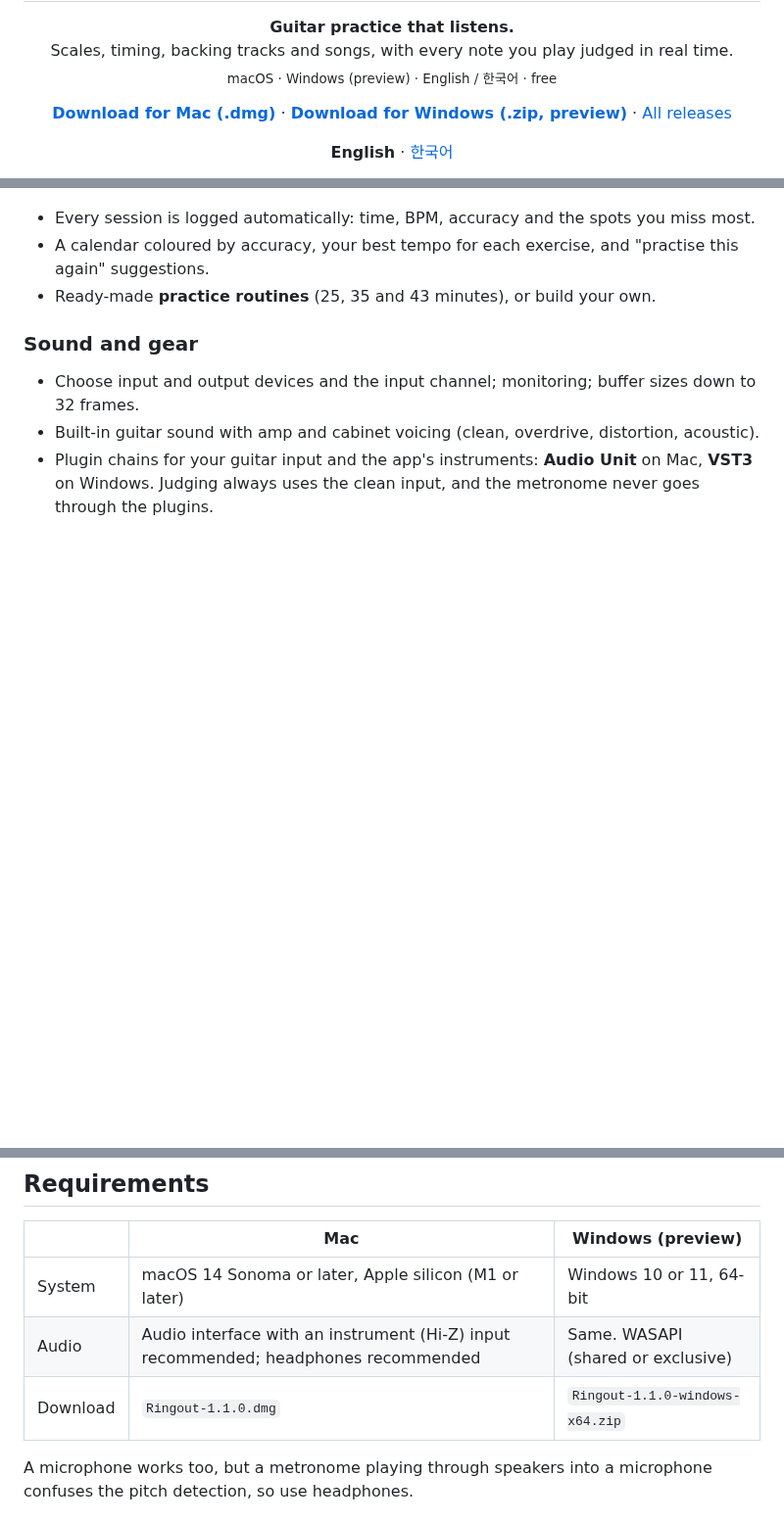
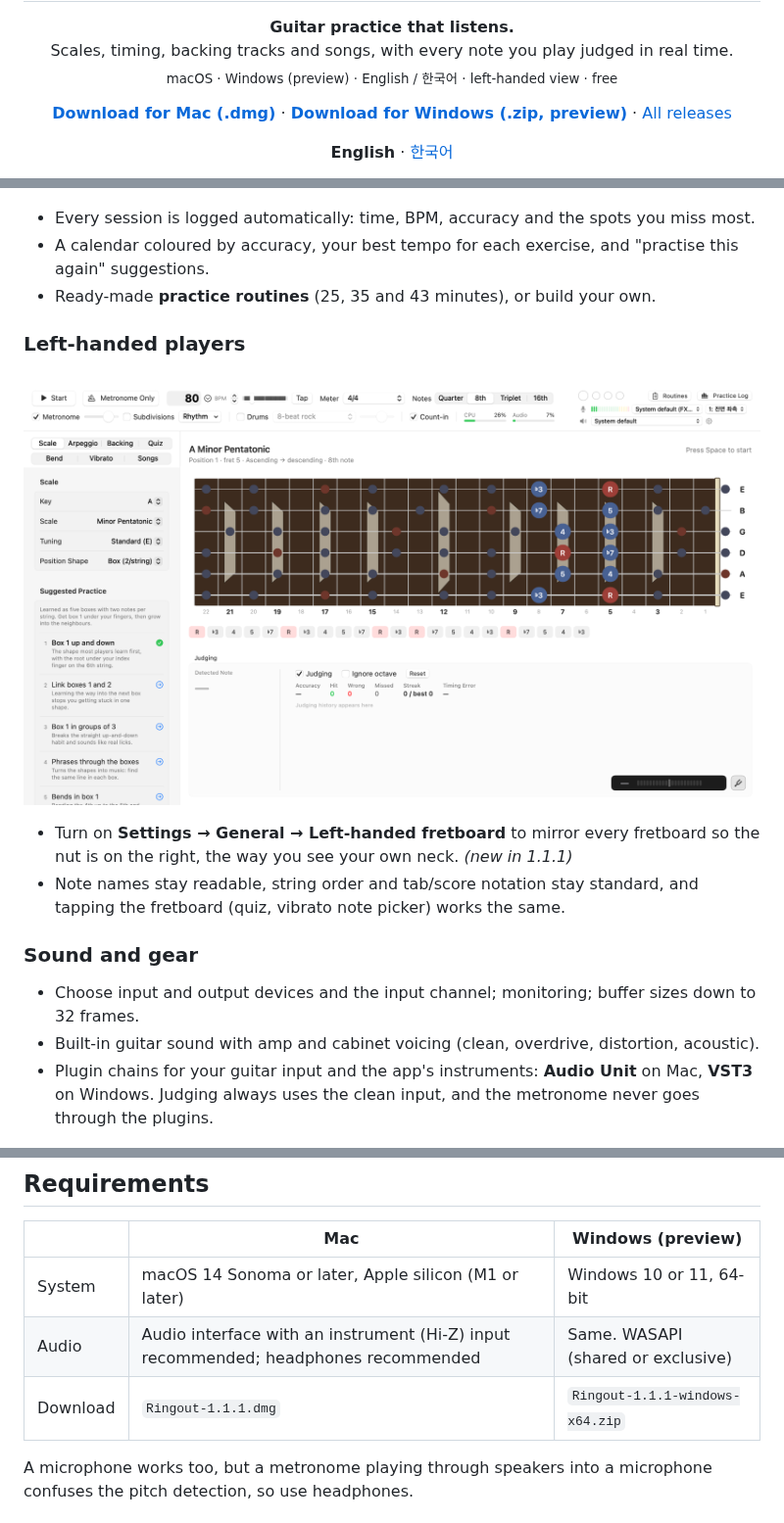
Before and after one commit to kita-ikuyo-star/Ringout-Guitar-Practice, a Markdown page: README.md, 3 parts joined by grey strips. Shown at 98% size. GitHub-like rendering; pictures changed too: images/lefthanded.png (added); blank space fills up the shorter version.

```diff
--- a/README.md
+++ b/README.md
@@ -3,6 +3,6 @@
 <h1 align="center">Ringout</h1>
 <p align="center"><b>Guitar practice that listens.</b><br>
 Scales, timing, backing tracks and songs, with every note you play judged in real time.<br>
-<sub>macOS · Windows (preview) · English / 한국어 · free</sub></p>
+<sub>macOS · Windows (preview) · English / 한국어 · left-handed view · free</sub></p>
 
 <p align="center">
@@ -54,6 +54,11 @@ and listens to your guitar to tell you whether you hit it: right note, wrong not
 - A calendar coloured by accuracy, your best tempo for each exercise, and "practise this again" suggestions.
 - Ready-made **practice routines** (25, 35 and 43 minutes), or build your own.
 
+### Left-handed players
+![Left-handed view: the fretboard mirrored with the nut on the right](images/lefthanded.png)
+- Turn on **Settings → General → Left-handed fretboard** to mirror every fretboard so the nut is on the right, the way you see your own neck. *(new in 1.1.1)*
+- Note names stay readable, string order and tab/score notation stay standard, and tapping the fretboard (quiz, vibrato note picker) works the same.
+
 ### Sound and gear
 - Choose input and output devices and the input channel; monitoring; buffer sizes down to 32 frames.
 - Built-in guitar sound with amp and cabinet voicing (clean, overdrive, distortion, acoustic).
@@ -65,7 +70,7 @@ and listens to your guitar to tell you whether you hit it: right note, wrong not
 |---|---|---|
 | System | macOS 14 Sonoma or later, Apple silicon (M1 or later) | Windows 10 or 11, 64-bit |
 | Audio | Audio interface with an instrument (Hi-Z) input recommended; headphones recommended | Same. WASAPI (shared or exclusive) |
-| Download | `Ringout-1.1.0.dmg` | `Ringout-1.1.0-windows-x64.zip` |
+| Download | `Ringout-1.1.1.dmg` | `Ringout-1.1.1-windows-x64.zip` |
 
 A microphone works too, but a metronome playing through speakers into a microphone confuses the pitch detection, so use headphones.
 
```
Also changed, not shown: other parts of README.md (+3 -3 lines), README.ko.md (+10 -5 lines), images/ko-lefthanded.png (added).
